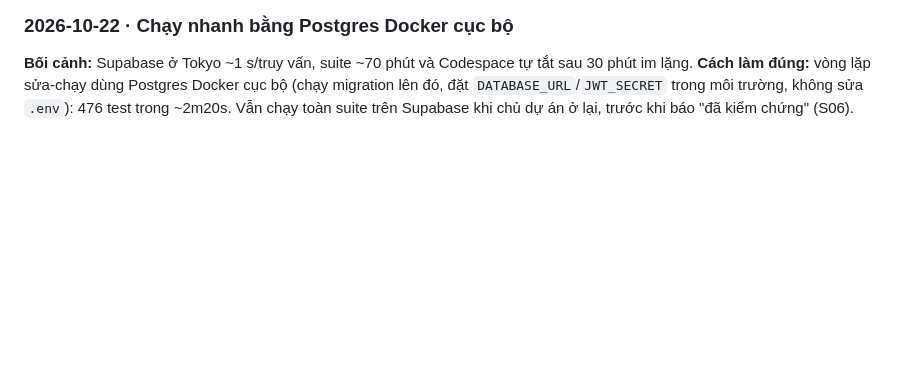
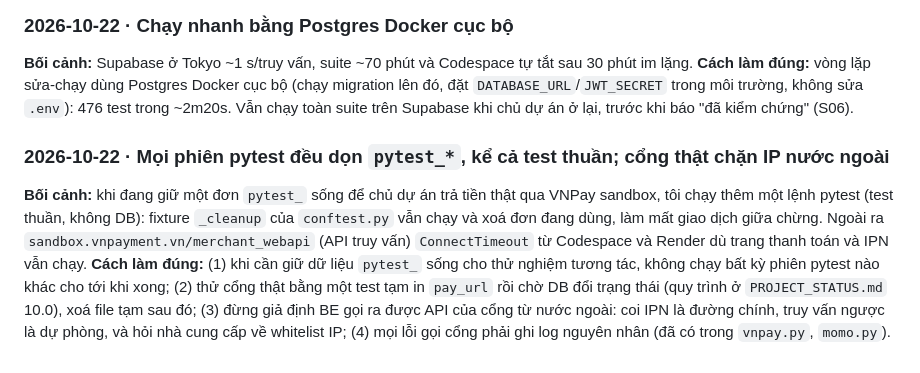
Before and after one commit to Khoa-213/AI-VHRS, a Markdown page: BE/AI_PLAYBOOK.md, the part around the change. Rendered like a GitHub page; blank space fills up the shorter version.

```diff
--- a/BE/AI_PLAYBOOK.md
+++ b/BE/AI_PLAYBOOK.md
@@ -202,3 +202,6 @@ Chi tiết, sơ đồ và endpoint từng bước: `docs/FE_API_GUIDE.md` mục
 
 ### 2026-10-22 · Chạy nhanh bằng Postgres Docker cục bộ
 **Bối cảnh:** Supabase ở Tokyo ~1 s/truy vấn, suite ~70 phút và Codespace tự tắt sau 30 phút im lặng. **Cách làm đúng:** vòng lặp sửa-chạy dùng Postgres Docker cục bộ (chạy migration lên đó, đặt `DATABASE_URL`/`JWT_SECRET` trong môi trường, không sửa `.env`): 476 test trong ~2m20s. Vẫn chạy toàn suite trên Supabase khi chủ dự án ở lại, trước khi báo "đã kiểm chứng" (S06).
+
+### 2026-10-22 · Mọi phiên pytest đều dọn `pytest_*`, kể cả test thuần; cổng thật chặn IP nước ngoài
+**Bối cảnh:** khi đang giữ một đơn `pytest_` sống để chủ dự án trả tiền thật qua VNPay sandbox, tôi chạy thêm một lệnh pytest (test thuần, không DB): fixture `_cleanup` của `conftest.py` vẫn chạy và xoá đơn đang dùng, làm mất giao dịch giữa chừng. Ngoài ra `sandbox.vnpayment.vn/merchant_webapi` (API truy vấn) `ConnectTimeout` từ Codespace và Render dù trang thanh toán và IPN vẫn chạy. **Cách làm đúng:** (1) khi cần giữ dữ liệu `pytest_` sống cho thử nghiệm tương tác, không chạy bất kỳ phiên pytest nào khác cho tới khi xong; (2) thử cổng thật bằng một test tạm in `pay_url` rồi chờ DB đổi trạng thái (quy trình ở `PROJECT_STATUS.md` 10.0), xoá file tạm sau đó; (3) đừng giả định BE gọi ra được API của cổng từ nước ngoài: coi IPN là đường chính, truy vấn ngược là dự phòng, và hỏi nhà cung cấp về whitelist IP; (4) mọi lỗi gọi cổng phải ghi log nguyên nhân (đã có trong `vnpay.py`, `momo.py`).
```
Also changed, not shown: BE/PROJECT_STATUS.md (+20 -3 lines), BE/docs/FE_API_GUIDE.md (+1 -0 lines).
